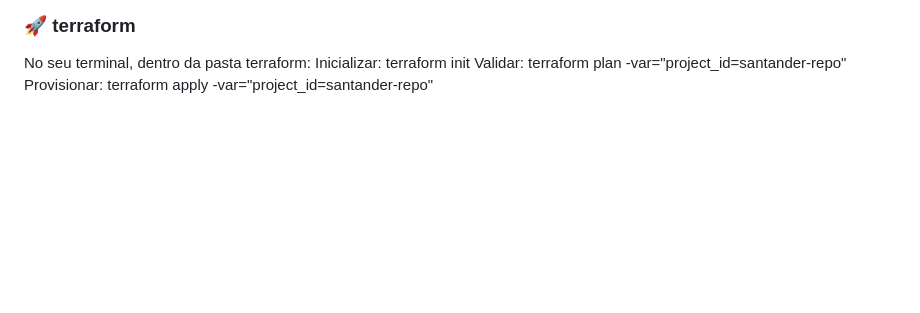
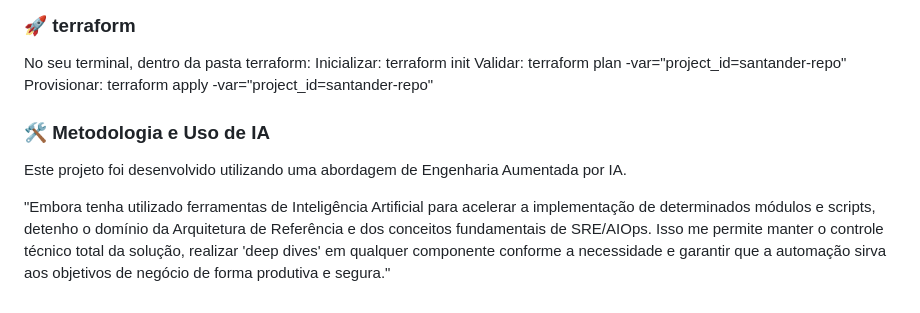
Before and after one commit to fabiuniz/card-system-api, a Markdown page: README.md, the part around the change. Drawn GitHub-style; blank space fills up the shorter version.

Commit message:
docs: upgrade to Specialist level with AIOps storytelling and AI-augmented methodology

```diff
--- a/README.md
+++ b/README.md
@@ -279,3 +279,8 @@ No seu terminal, dentro da pasta terraform:
 Inicializar: terraform init
 Validar: terraform plan -var="project_id=santander-repo"
 Provisionar: terraform apply -var="project_id=santander-repo"
+
+### 🛠️ Metodologia e Uso de IA
+Este projeto foi desenvolvido utilizando uma abordagem de Engenharia Aumentada por IA.
+
+"Embora tenha utilizado ferramentas de Inteligência Artificial para acelerar a implementação de determinados módulos e scripts, detenho o domínio da Arquitetura de Referência e dos conceitos fundamentais de SRE/AIOps. Isso me permite manter o controle técnico total da solução, realizar 'deep dives' em qualquer componente conforme a necessidade e garantir que a automação sirva aos objetivos de negócio de forma produtiva e segura."
```
